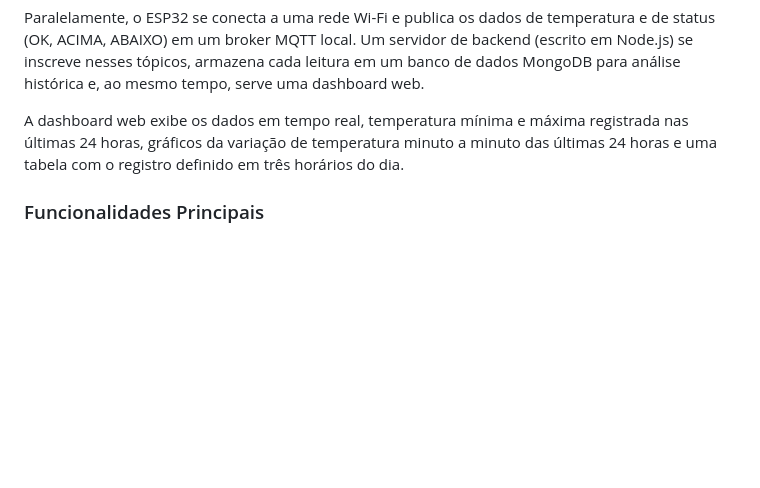
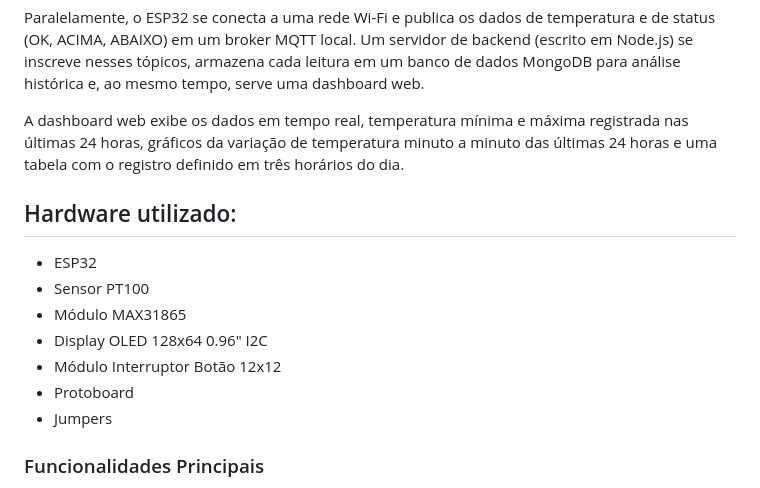
Before and after one commit to DenilsonPereira/Temperature_refrigerator, a Markdown page: README.md, the part around the change. Rendered like a GitHub page; blank space fills up the shorter version.

```diff
--- a/README.md
+++ b/README.md
@@ -6,6 +6,15 @@ O sistema utiliza um microcontrolador ESP32 para ler a temperatura de um sensor
 Paralelamente, o ESP32 se conecta a uma rede Wi-Fi e publica os dados de temperatura e de status (OK, ACIMA, ABAIXO) em um broker MQTT local. Um servidor de backend (escrito em Node.js) se inscreve nesses tópicos, armazena cada leitura em um banco de dados MongoDB para análise histórica e, ao mesmo tempo, serve uma dashboard web.
 
 A dashboard web exibe os dados em tempo real, temperatura mínima e máxima registrada nas últimas 24 horas, gráficos da variação de temperatura minuto a minuto das últimas 24 horas e uma tabela com o registro definido em três horários do dia.
+
+## Hardware utilizado:
+- ESP32
+- Sensor PT100
+- Módulo MAX31865
+- Display OLED 128x64 0.96" I2C
+- Módulo Interruptor Botão 12x12
+- Protoboard
+- Jumpers
 
 ### Funcionalidades Principais
 - Medição Precisa: Leitura de temperatura com sensor PT100 e calibração por software (importante que seja feita a calibração do seu sensor).
```
